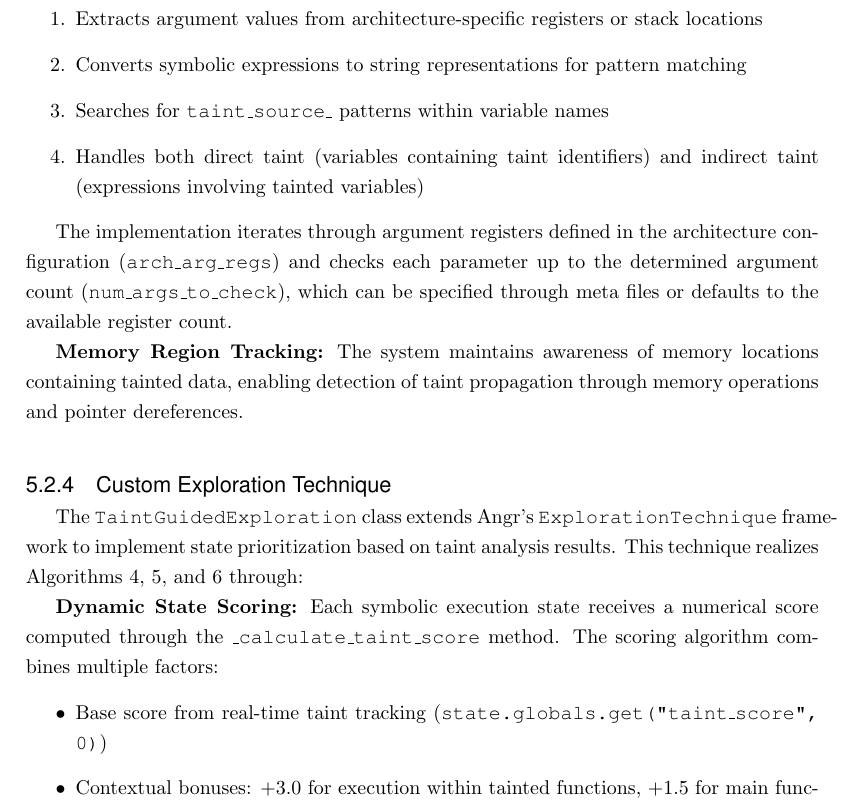
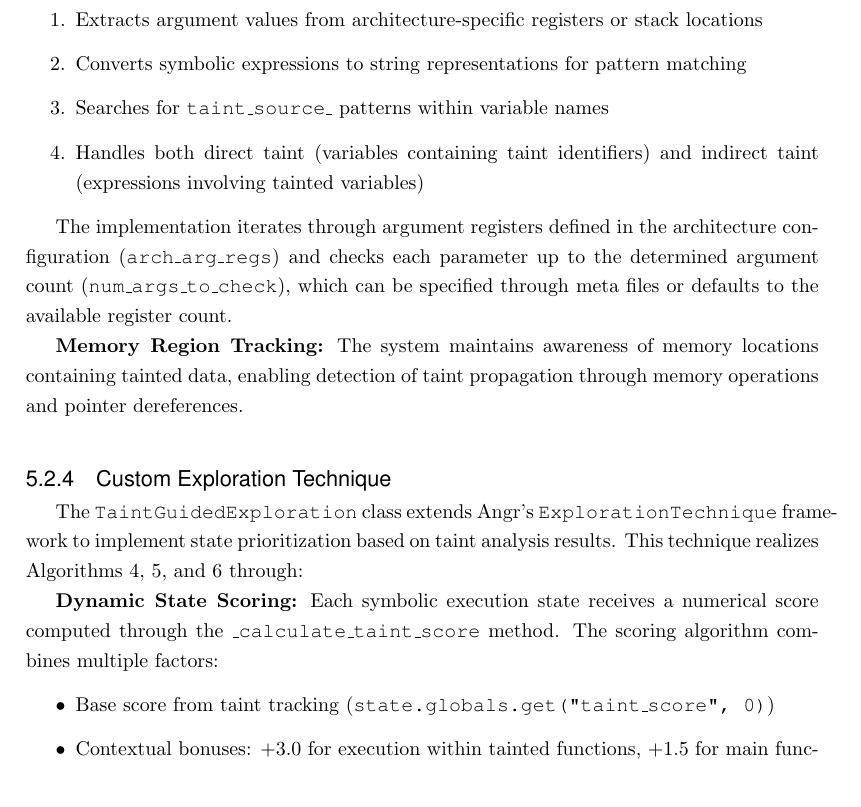
Before and after one commit to ruben-hutter/TraceGuard, a LaTeX thesis (thesis/Thesis.tex, which reads thesis/Chapters/05_Implementation.tex): part of page 23 of 33, cut so that both start at the same text. Compiled offline with pdfLaTeX.

Commit message:
Add fixed formatting with texttt part in chapter 5

```diff
--- a/thesis/Chapters/05_Implementation.tex
+++ b/thesis/Chapters/05_Implementation.tex
@@ -132,7 +132,7 @@ The \texttt{TaintGuidedExploration} class extends Angr's \texttt{ExplorationTech
 
 \textbf{Dynamic State Scoring:} Each symbolic execution state receives a numerical score computed through the \texttt{\_calculate\_taint\_score} method. The scoring algorithm combines multiple factors:
 \begin{itemize}
-    \item Base score from real-time taint tracking (\texttt{state.globals.get("taint\_score", 0)})
+    \item Base score from taint tracking (\texttt{state.globals.get("taint\_score", 0)})
     \item Contextual bonuses: $+3.0$ for execution within tainted functions, $+1.5$ for main function or entry points, $+1.0$ for exploration potential
     \item Depth penalties: $0.95 \times$ multiplier for execution depth $>200$, $0.9 \times$ for depth $>400$
     \item Minimum guaranteed score of $1.0$ to ensure continued exploration
```
Also changed, not shown: thesis/Thesis.pdf.
